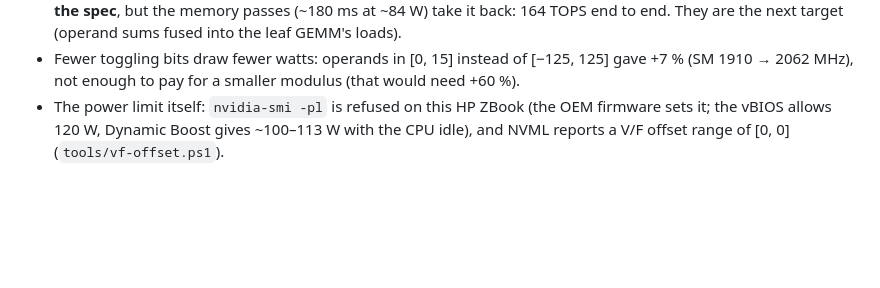
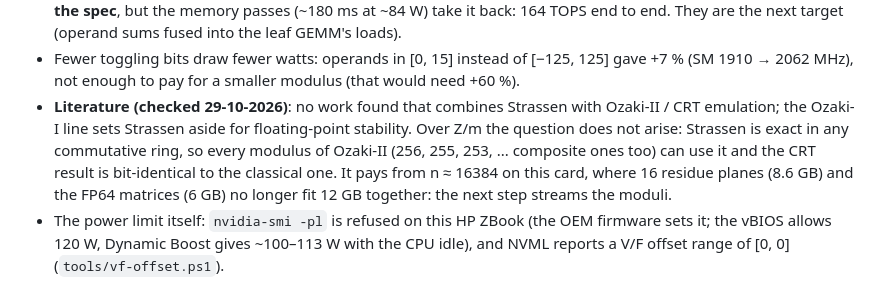
Before and after one commit to ShabanEjupi/ozaki-blackwell, a Markdown page: README.md, the part around the change. GitHub-like rendering; blank space fills up the shorter version.

Commit message:
README: literature check -- Strassen inside Ozaki-II/CRT not found; exact over Z/m, so no stability question

```diff
--- a/README.md
+++ b/README.md
@@ -86,6 +86,11 @@ a mutant byte that must be counted). n = 32768, residues uniform in [−125, 125
   fused into the leaf GEMM's loads).
 - Fewer toggling bits draw fewer watts: operands in [0, 15] instead of [−125, 125] gave +7 % (SM 1910 → 2062 MHz), not
   enough to pay for a smaller modulus (that would need +60 %).
+- **Literature (checked 29-10-2026)**: no work found that combines Strassen with Ozaki-II / CRT emulation; the Ozaki-I
+  line sets Strassen aside for floating-point stability. Over Z/m the question does not arise: Strassen is exact in any
+  commutative ring, so every modulus of Ozaki-II (256, 255, 253, ... composite ones too) can use it and the CRT result is
+  bit-identical to the classical one. It pays from n ≈ 16384 on this card, where 16 residue planes (8.6 GB) and the FP64
+  matrices (6 GB) no longer fit 12 GB together: the next step streams the moduli.
 - The power limit itself: `nvidia-smi -pl` is refused on this HP ZBook (the OEM firmware sets it; the vBIOS allows 120 W,
   Dynamic Boost gives ~100–113 W with the CPU idle), and NVML reports a V/F offset range of [0, 0] (`tools/vf-offset.ps1`).
 
```
